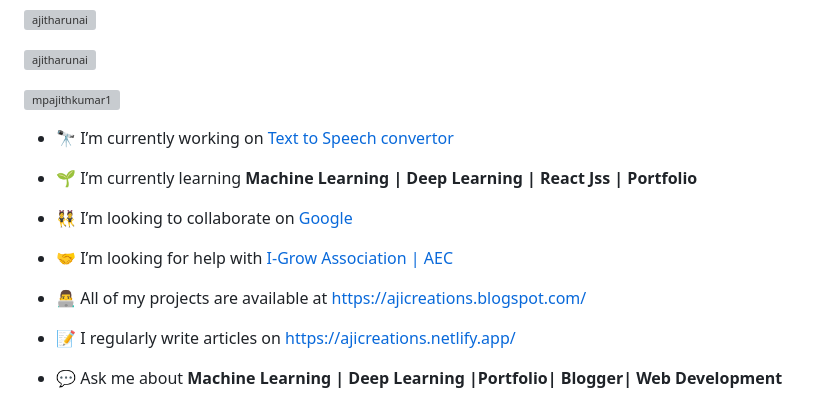
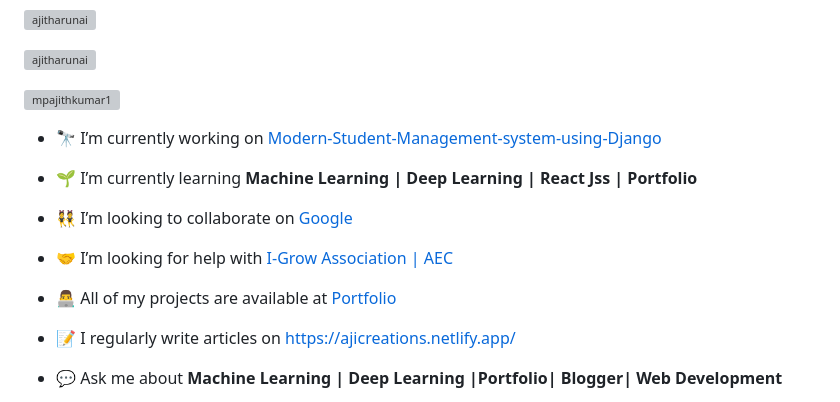
Before and after one commit to ajitharunai/Simple-Application-form-Using-html-CSS-Js, a Markdown page: README.md, the part around one of its changes. Rendered like a GitHub page; grey boxes are pictures that could not be loaded.

```diff
--- a/README.md
+++ b/README.md
@@ -10,7 +10,7 @@
 
 <p align="left"> <a href="https://twitter.com/mpajithkumar1" target="blank"><img src="https://img.shields.io/twitter/follow/mpajithkumar1?logo=twitter&style=for-the-badge" alt="mpajithkumar1" /></a> </p>
 
-- 🔭 I’m currently working on [Text to Speech convertor](https://ajitharunai.github.io/Text-To-Speech-Converter/)
+- 🔭 I’m currently working on [Modern-Student-Management-system-using-Django](https://github.com/ajitharunai/Modern-Student-Management-system-using-Django)
 
 - 🌱 I’m currently learning **Machine Learning | Deep Learning | React Jss | Portfolio**
 
@@ -18,7 +18,7 @@
 
 - 🤝 I’m looking for help with [I-Grow Association | AEC](https://arunai-cse.blogspot.com/)
 
-- 👨‍💻 All of my projects are available at [https://ajicreations.blogspot.com/](https://ajicreations.blogspot.com/)
+- 👨‍💻 All of my projects are available at [Portfolio](https://ajitharunai.netlify.app/)
 
 - 📝 I regularly write articles on [https://ajicreations.netlify.app/](https://ajicreations.netlify.app/)
 
```
Also changed, not shown: other parts of README.md (+1 -1 lines).
